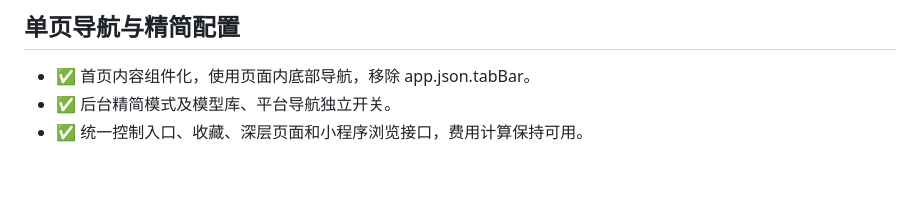
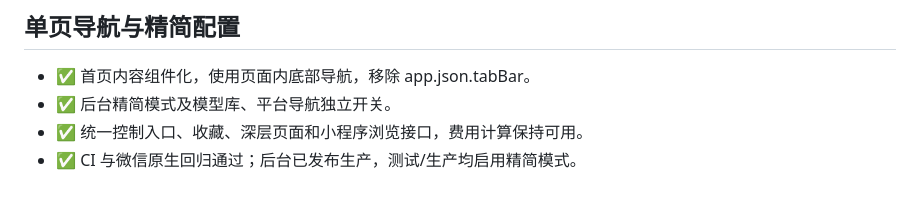
Before and after one commit to zmmyrr-ops/token-calculator, a Markdown page: TODO.md, the part around the change. Drawn GitHub-style.

```diff
--- a/TODO.md
+++ b/TODO.md
@@ -435,3 +435,4 @@
 - ✅ 首页内容组件化，使用页面内底部导航，移除 app.json.tabBar。
 - ✅ 后台精简模式及模型库、平台导航独立开关。
 - ✅ 统一控制入口、收藏、深层页面和小程序浏览接口，费用计算保持可用。
+- ✅ CI 与微信原生回归通过；后台已发布生产，测试/生产均启用精简模式。
```
Also changed, not shown: docs/mini-single-page-release.md (added, +25 -0 lines).
